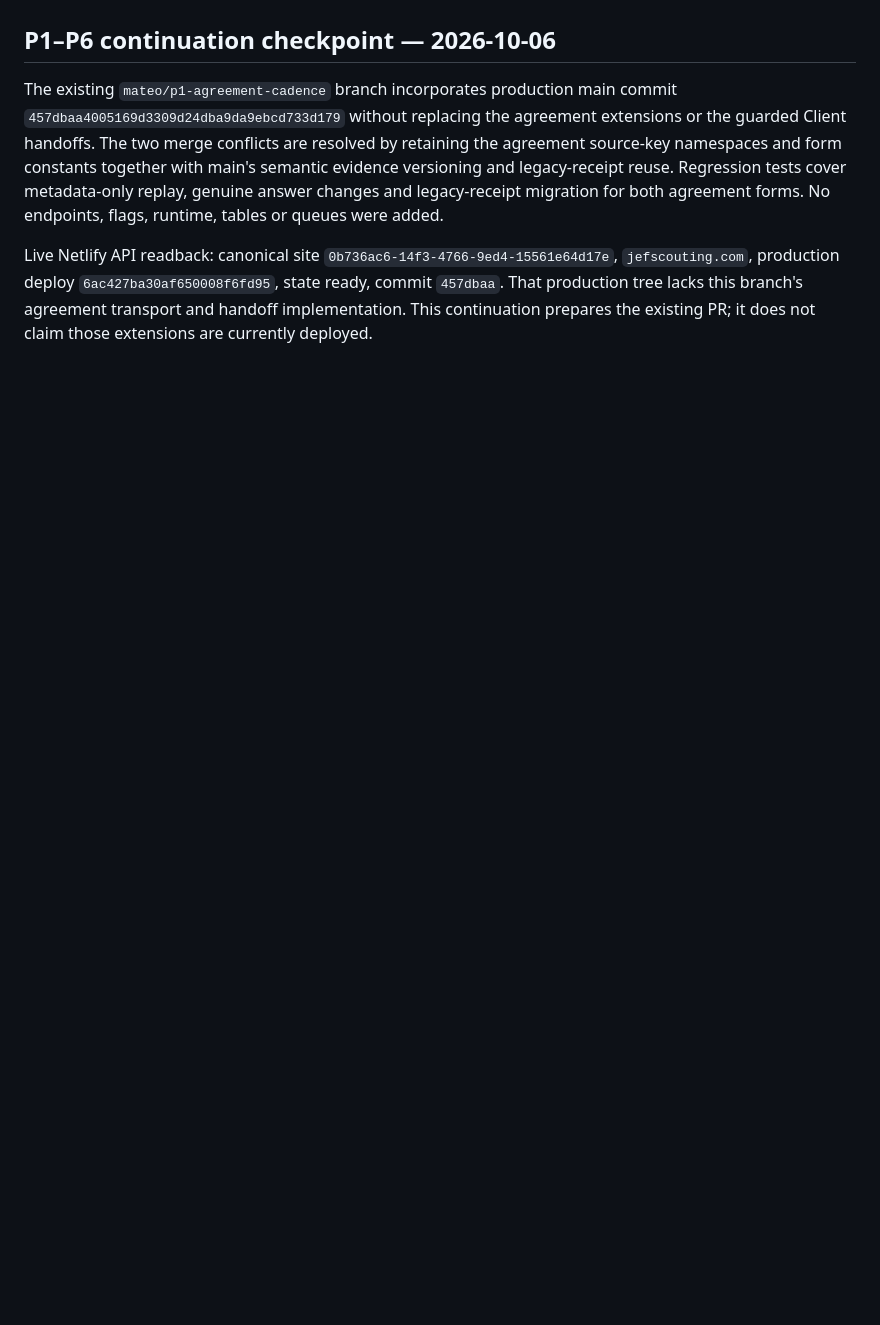
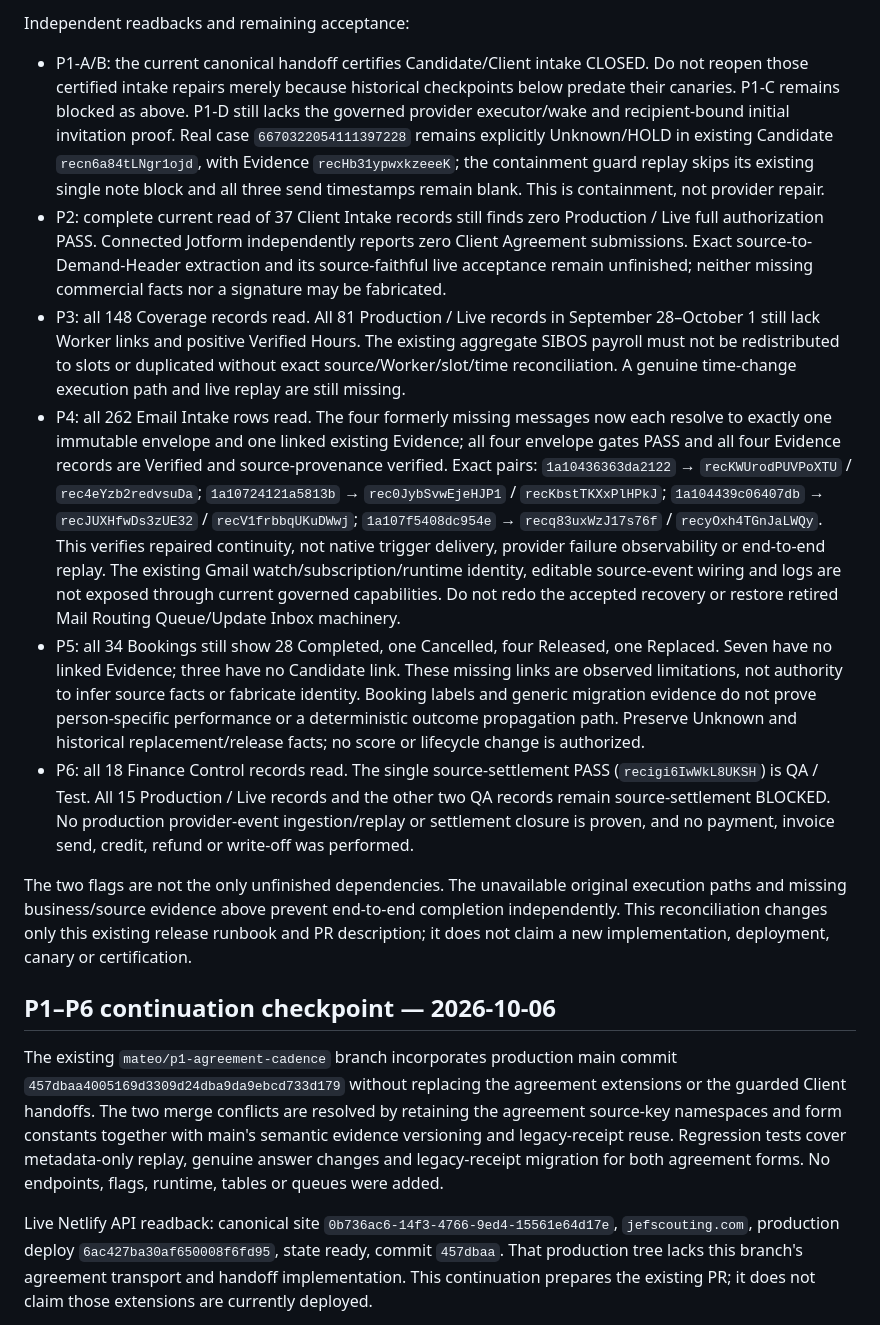
Before and after one commit to JEFScouting/jefscouting, a Markdown page: automation/intake/README.md, the part around one of its changes. Drawn GitHub-style; blank space fills up the shorter version.

Commit message:
docs: reconcile P1-P6 acceptance with current canonical readback

```diff
--- a/automation/intake/README.md
+++ b/automation/intake/README.md
@@ -4,3 +18,13 @@ Status: IMPLEMENTED IN CODE; LIVE END-TO-END CERTIFICATION PENDING. This is not
+Independent readbacks and remaining acceptance:
+
+- P1-A/B: the current canonical handoff certifies Candidate/Client intake CLOSED. Do not reopen those certified intake repairs merely because historical checkpoints below predate their canaries. P1-C remains blocked as above. P1-D still lacks the governed provider executor/wake and recipient-bound initial invitation proof. Real case `6670322054111397228` remains explicitly Unknown/HOLD in existing Candidate `recn6a84tLNgr1ojd`, with Evidence `recHb31ypwxkzeeeK`; the containment guard replay skips its existing single note block and all three send timestamps remain blank. This is containment, not provider repair.
+- P2: complete current read of 37 Client Intake records still finds zero Production / Live full authorization PASS. Connected Jotform independently reports zero Client Agreement submissions. Exact source-to-Demand-Header extraction and its source-faithful live acceptance remain unfinished; neither missing commercial facts nor a signature may be fabricated.
+- P3: all 148 Coverage records read. All 81 Production / Live records in September 28–October 1 still lack Worker links and positive Verified Hours. The existing aggregate SIBOS payroll must not be redistributed to slots or duplicated without exact source/Worker/slot/time reconciliation. A genuine time-change execution path and live replay are still missing.
+- P4: all 262 Email Intake rows read. The four formerly missing messages now each resolve to exactly one immutable envelope and one linked existing Evidence; all four envelope gates PASS and all four Evidence records are Verified and source-provenance verified. Exact pairs: `1a10436363da2122` → `recKWUrodPUVPoXTU` / `rec4eYzb2redvsuDa`; `1a10724121a5813b` → `rec0JybSvwEjeHJP1` / `recKbstTKXxPlHPkJ`; `1a104439c06407db` → `recJUXHfwDs3zUE32` / `recV1frbbqUKuDWwj`; `1a107f5408dc954e` → `recq83uxWzJ17s76f` / `recyOxh4TGnJaLWQy`. This verifies repaired continuity, not native trigger delivery, provider failure observability or end-to-end replay. The existing Gmail watch/subscription/runtime identity, editable source-event wiring and logs are not exposed through current governed capabilities. Do not redo the accepted recovery or restore retired Mail Routing Queue/Update Inbox machinery.
+- P5: all 34 Bookings still show 28 Completed, one Cancelled, four Released, one Replaced. Seven have no linked Evidence; three have no Candidate link. These missing links are observed limitations, not authority to infer source facts or fabricate identity. Booking labels and generic migration evidence do not prove person-specific performance or a deterministic outcome propagation path. Preserve Unknown and historical replacement/release facts; no score or lifecycle change is authorized.
+- P6: all 18 Finance Control records read. The single source-settlement PASS (`recigi6IwWkL8UKSH`) is QA / Test. All 15 Production / Live records and the other two QA records remain source-settlement BLOCKED. No production provider-event ingestion/replay or settlement closure is proven, and no payment, invoice send, credit, refund or write-off was performed.
+
+The two flags are not the only unfinished dependencies. The unavailable original execution paths and missing business/source evidence above prevent end-to-end completion independently. This reconciliation changes only this existing release runbook and PR description; it does not claim a new implementation, deployment, canary or certification.
 
 ## P1–P6 continuation checkpoint — 2026-10-06
 
```
Also changed, not shown: other parts of automation/intake/README.md (+14 -0 lines).
